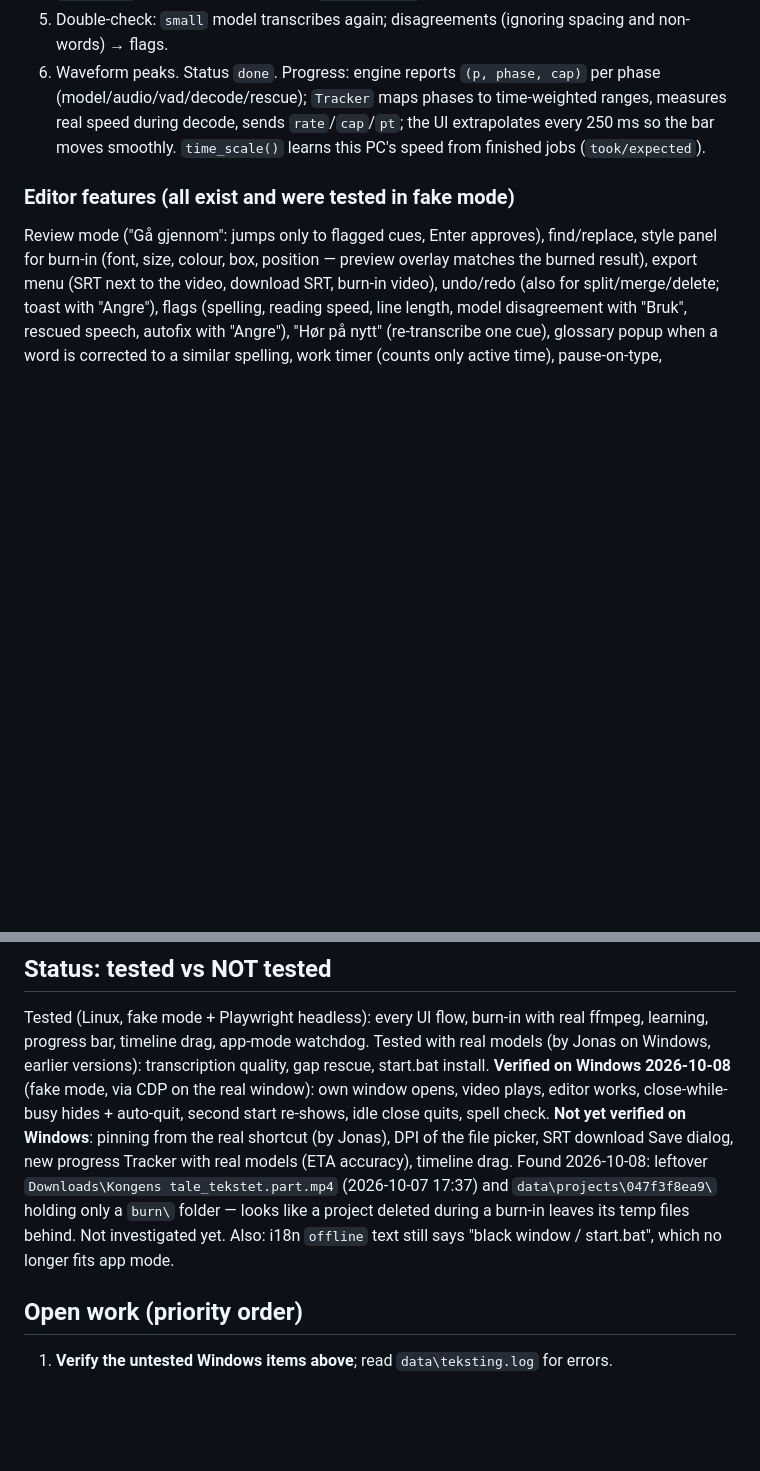
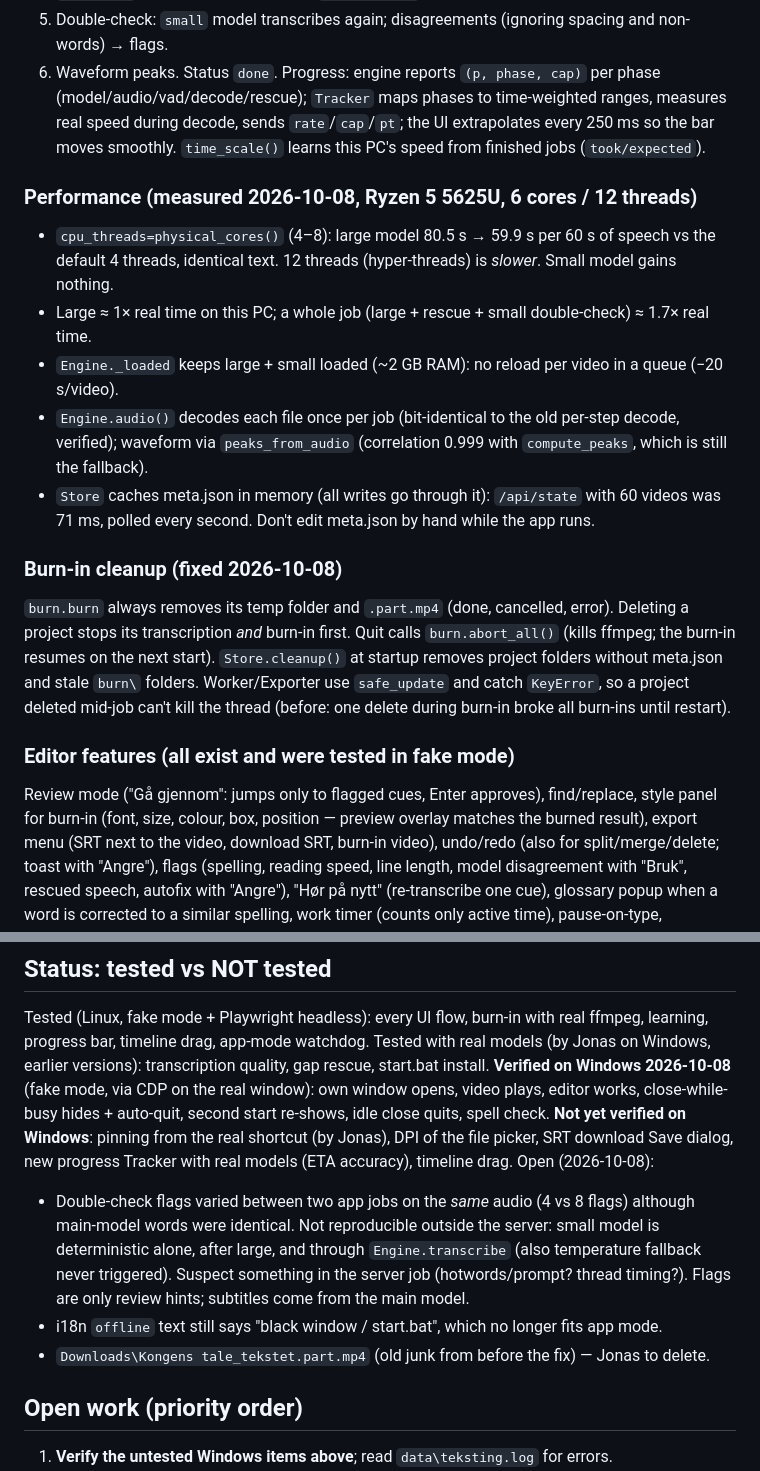
Before and after one commit to 7wpjh2cf4h-netizen/Teksteraskere-norsk, a Markdown page: CLAUDE.md, 2 parts joined by grey strips. Drawn GitHub-style; blank space fills up the shorter version.

Commit message:
CLAUDE.md: performance measurements, burn-in cleanup design, open double-check question
Co-Authored-By: Claude Opus 5.5 <noreply@anthropic.com>

```diff
--- a/CLAUDE.md
+++ b/CLAUDE.md
@@ -91,6 +91,23 @@ Progress: engine reports `(p, phase, cap)` per phase (model/audio/vad/decode/res
 to time-weighted ranges, measures real speed during decode, sends `rate`/`cap`/`pt`; the UI extrapolates every
 250 ms so the bar moves smoothly. `time_scale()` learns this PC's speed from finished jobs (`took/expected`).
 
+### Performance (measured 2026-10-08, Ryzen 5 5625U, 6 cores / 12 threads)
+- `cpu_threads=physical_cores()` (4–8): large model 80.5 s → 59.9 s per 60 s of speech vs the default 4
+  threads, identical text. 12 threads (hyper-threads) is *slower*. Small model gains nothing.
+- Large ≈ 1× real time on this PC; a whole job (large + rescue + small double-check) ≈ 1.7× real time.
+- `Engine._loaded` keeps large + small loaded (~2 GB RAM): no reload per video in a queue (−20 s/video).
+- `Engine.audio()` decodes each file once per job (bit-identical to the old per-step decode, verified);
+  waveform via `peaks_from_audio` (correlation 0.999 with `compute_peaks`, which is still the fallback).
+- `Store` caches meta.json in memory (all writes go through it): `/api/state` with 60 videos was 71 ms,
+  polled every second. Don't edit meta.json by hand while the app runs.
+
+### Burn-in cleanup (fixed 2026-10-08)
+`burn.burn` always removes its temp folder and `.part.mp4` (done, cancelled, error). Deleting a project stops
+its transcription *and* burn-in first. Quit calls `burn.abort_all()` (kills ffmpeg; the burn-in resumes on the
+next start). `Store.cleanup()` at startup removes project folders without meta.json and stale `burn\` folders.
+Worker/Exporter use `safe_update` and catch `KeyError`, so a project deleted mid-job can't kill the thread
+(before: one delete during burn-in broke all burn-ins until restart).
+
 ### Editor features (all exist and were tested in fake mode)
 Review mode ("Gå gjennom": jumps only to flagged cues, Enter approves), find/replace, style panel for burn-in
 (font, size, colour, box, position — preview overlay matches the burned result), export menu (SRT next to the
@@ -122,10 +139,13 @@ quality, gap rescue, start.bat install.
 editor works, close-while-busy hides + auto-quit, second start re-shows, idle close quits, spell check.
 **Not yet verified on Windows**: pinning from the real shortcut (by Jonas), DPI of the file picker, SRT download
 Save dialog, new progress Tracker with real models (ETA accuracy), timeline drag.
-Found 2026-10-08: leftover `Downloads\Kongens tale_tekstet.part.mp4` (2026-10-07 17:37) and
-`data\projects\047f3f8ea9\` holding only a `burn\` folder — looks like a project deleted during a burn-in
-leaves its temp files behind. Not investigated yet. Also: i18n `offline` text still says "black window /
-start.bat", which no longer fits app mode.
+Open (2026-10-08):
+- Double-check flags varied between two app jobs on the *same* audio (4 vs 8 flags) although main-model words
+  were identical. Not reproducible outside the server: small model is deterministic alone, after large, and
+  through `Engine.transcribe` (also temperature fallback never triggered). Suspect something in the server job
+  (hotwords/prompt? thread timing?). Flags are only review hints; subtitles come from the main model.
+- i18n `offline` text still says "black window / start.bat", which no longer fits app mode.
+- `Downloads\Kongens tale_tekstet.part.mp4` (old junk from before the fix) — Jonas to delete.
 
 ## Open work (priority order)
 1. **Verify the untested Windows items above**; read `data\teksting.log` for errors.
```
